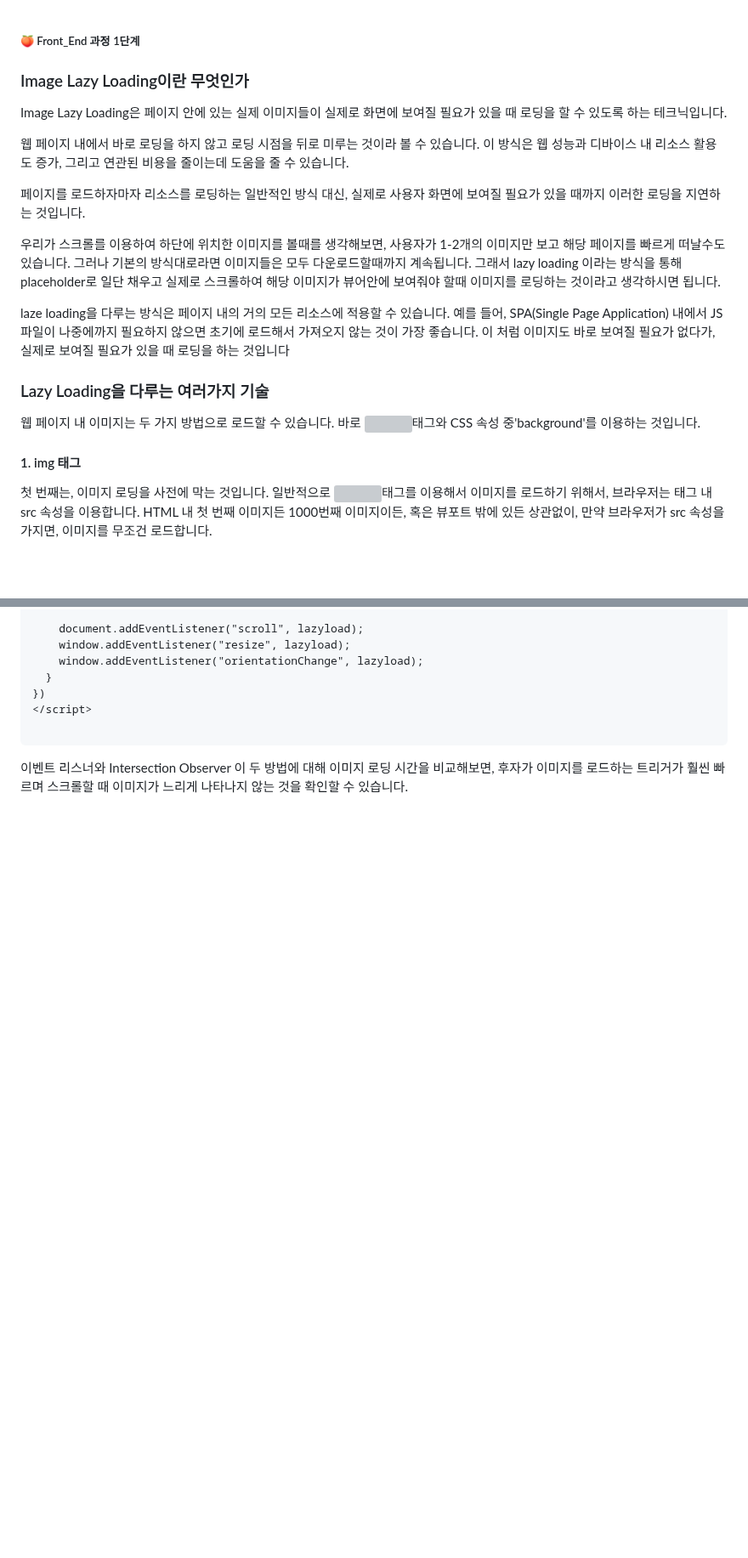
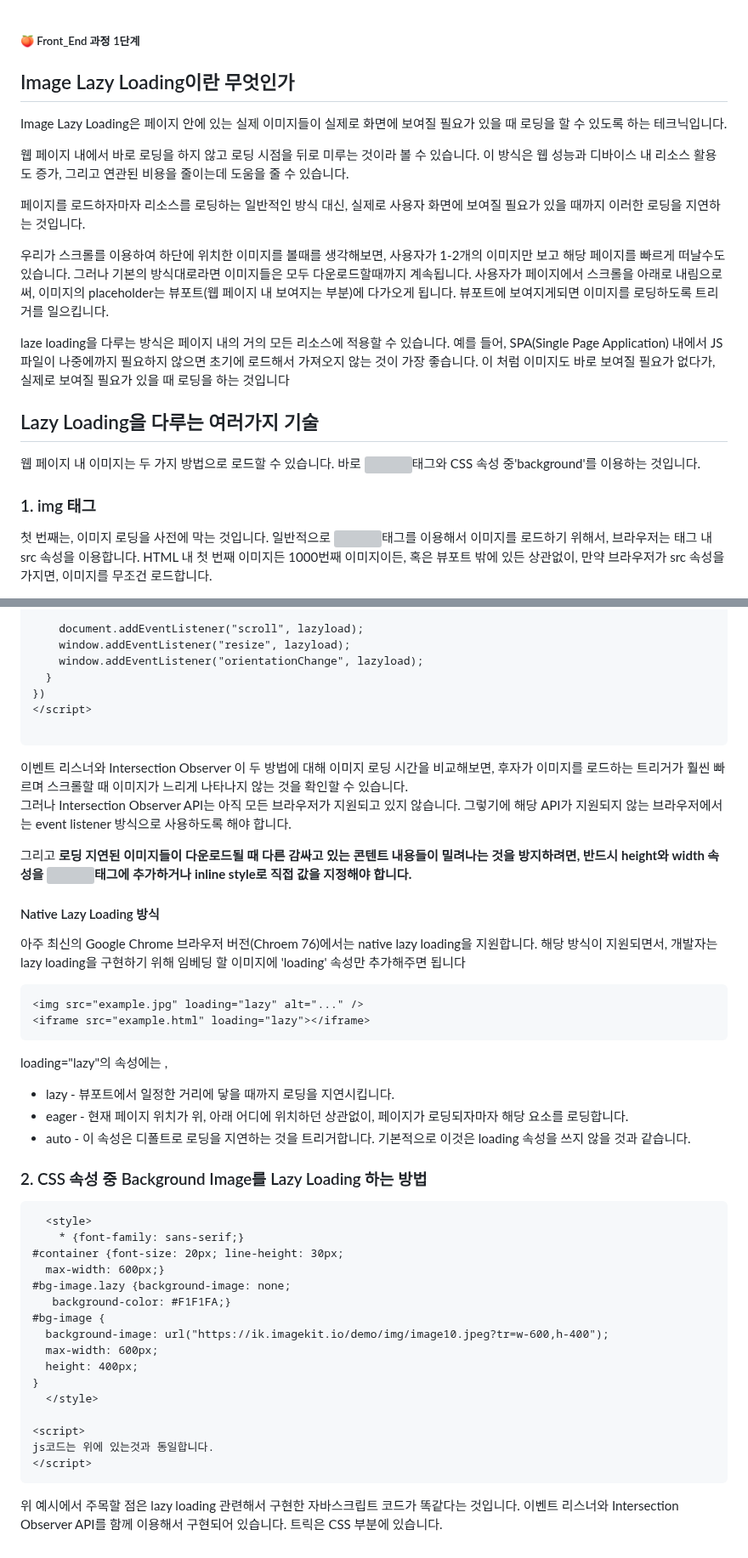
Before and after one commit to PhoebeYoon/Front_End_Lecture, a Markdown page: README.md, 2 parts joined by grey strips. Shown at 85% size. GitHub-like rendering; blank space fills up the shorter version; grey boxes are pictures that could not be loaded.

````diff
--- a/README.md
+++ b/README.md
@@ -1,7 +1,7 @@
 ##### 🍑  Front_End 과정 1단계
 
 
-### Image Lazy Loading이란 무엇인가
+## Image Lazy Loading이란 무엇인가
 Image Lazy Loading은 페이지 안에 있는 실제 이미지들이 실제로 화면에 보여질 필요가 있을 때 로딩을 할 수 있도록 하는 테크닉입니다.
 
 웹 페이지 내에서 바로 로딩을 하지 않고 로딩 시점을 뒤로 미루는 것이라 볼 수 있습니다. 이 방식은 웹 성능과 디바이스 내 리소스 활용도 증가, 그리고 연관된 비용을 줄이는데 도움을 줄 수 있습니다.
@@ -10,13 +10,15 @@ Image Lazy Loading은 페이지 안에 있는 실제 이미지들이 실제로
 
 우리가 스크롤를 이용하여 하단에 위치한 이미지를 볼때를 생각해보면,
 사용자가 1-2개의 이미지만 보고 해당 페이지를 빠르게 떠날수도 있습니다. 그러나 기본의 방식대로라면 이미지들은 모두 다운로드할때까지 계속됩니다.
-그래서 lazy loading 이라는 방식을 통해 placeholder로 일단 채우고 실제로 스크롤하여 해당 이미지가 뷰어안에 보여줘야 할때 이미지를 로딩하는 것이라고 생각하시면 됩니다.
+사용자가 페이지에서 스크롤을 아래로 내림으로써, 이미지의 placeholder는 뷰포트(웹 페이지 내 보여지는 부분)에 다가오게 됩니다. 뷰포트에 보여지게되면 이미지를 로딩하도록 트리거를 일으킵니다.
+
+
 
 laze loading을 다루는 방식은 페이지 내의 거의 모든 리소스에 적용할 수 있습니다. 예를 들어, SPA(Single Page Application) 내에서 JS 파일이 나중에까지 필요하지 않으면 초기에 로드해서 가져오지 않는 것이 가장 좋습니다. 이 처럼 이미지도 바로 보여질 필요가 없다가, 실제로 보여질 필요가 있을 때 로딩을 하는 것입니다
 
-### Lazy Loading을 다루는 여러가지 기술
+## Lazy Loading을 다루는 여러가지 기술
 웹 페이지 내 이미지는 두 가지 방법으로 로드할 수 있습니다. 바로 <img>태그와 CSS 속성 중'background'를 이용하는 것입니다.
-#### 1. img 태그
+### 1. img 태그
 
 첫 번째는, 이미지 로딩을 사전에 막는 것입니다. 일반적으로 <img>태그를 이용해서 이미지를 로드하기 위해서, 브라우저는 태그 내 src 속성을 이용합니다. HTML 내 첫 번째 이미지든 1000번째 이미지이든, 혹은 뷰포트 밖에 있든 상관없이, 만약 브라우저가 src 속성을 가지면, 이미지를 무조건 로드합니다.
 
@@ -162,3 +164,40 @@ document.addEventListener("DOMContentLoaded", function() {
 ```
 
 이벤트 리스너와 Intersection Observer 이 두 방법에 대해 이미지 로딩 시간을 비교해보면, 후자가 이미지를 로드하는 트리거가 훨씬 빠르며 스크롤할 때 이미지가 느리게 나타나지 않는 것을 확인할 수 있습니다.
+그러나 Intersection Observer API는 아직 모든 브라우저가 지원되고 있지 않습니다. 그렇기에 해당 API가 지원되지 않는 브라우저에서는 event listener 방식으로 사용하도록 해야 합니다.
+
+그리고 **로딩 지연된 이미지들이 다운로드될 때 다른 감싸고 있는 콘텐트 내용들이 밀려나는 것을 방지하려면, 반드시 height와 width 속성을 <img>태그에 추가하거나 inline style로 직접 값을 지정해야 합니다.**
+
+#### Native Lazy Loading 방식
+아주 최신의 Google Chrome 브라우저 버전(Chroem 76)에서는 native lazy loading을 지원합니다. 해당 방식이 지원되면서, 개발자는 lazy loading을 구현하기 위해 임베딩 할 이미지에 'loading' 속성만 추가해주면 됩니다
+```
+<img src="example.jpg" loading="lazy" alt="..." />
+<iframe src="example.html" loading="lazy"></iframe>
+```
+loading="lazy"의 속성에는 ,
+- lazy - 뷰포트에서 일정한 거리에 닿을 때까지 로딩을 지연시킵니다.
+- eager - 현재 페이지 위치가 위, 아래 어디에 위치하던 상관없이, 페이지가 로딩되자마자 해당 요소를 로딩합니다.
+- auto - 이 속성은 디폴트로 로딩을 지연하는 것을 트리거합니다. 기본적으로 이것은 loading 속성을 쓰지 않을 것과 같습니다.
+
+### 2. CSS 속성 중 Background Image를 Lazy Loading 하는 방법
+```html
+  <style>
+    * {font-family: sans-serif;}
+#container {font-size: 20px; line-height: 30px;
+  max-width: 600px;}
+#bg-image.lazy {background-image: none;
+   background-color: #F1F1FA;}
+#bg-image {
+  background-image: url("https://ik.imagekit.io/demo/img/image10.jpeg?tr=w-600,h-400");
+  max-width: 600px;
+  height: 400px;
+}
+  </style>
+
+<script>
+js코드는 위에 있는것과 동일합니다.
+</script>
+```
+
+
+위 예시에서 주목할 점은 lazy loading 관련해서 구현한 자바스크립트 코드가 똑같다는 것입니다. 이벤트 리스너와 Intersection Observer API를 함께 이용해서 구현되어 있습니다. 트릭은 CSS 부분에 있습니다.
````
